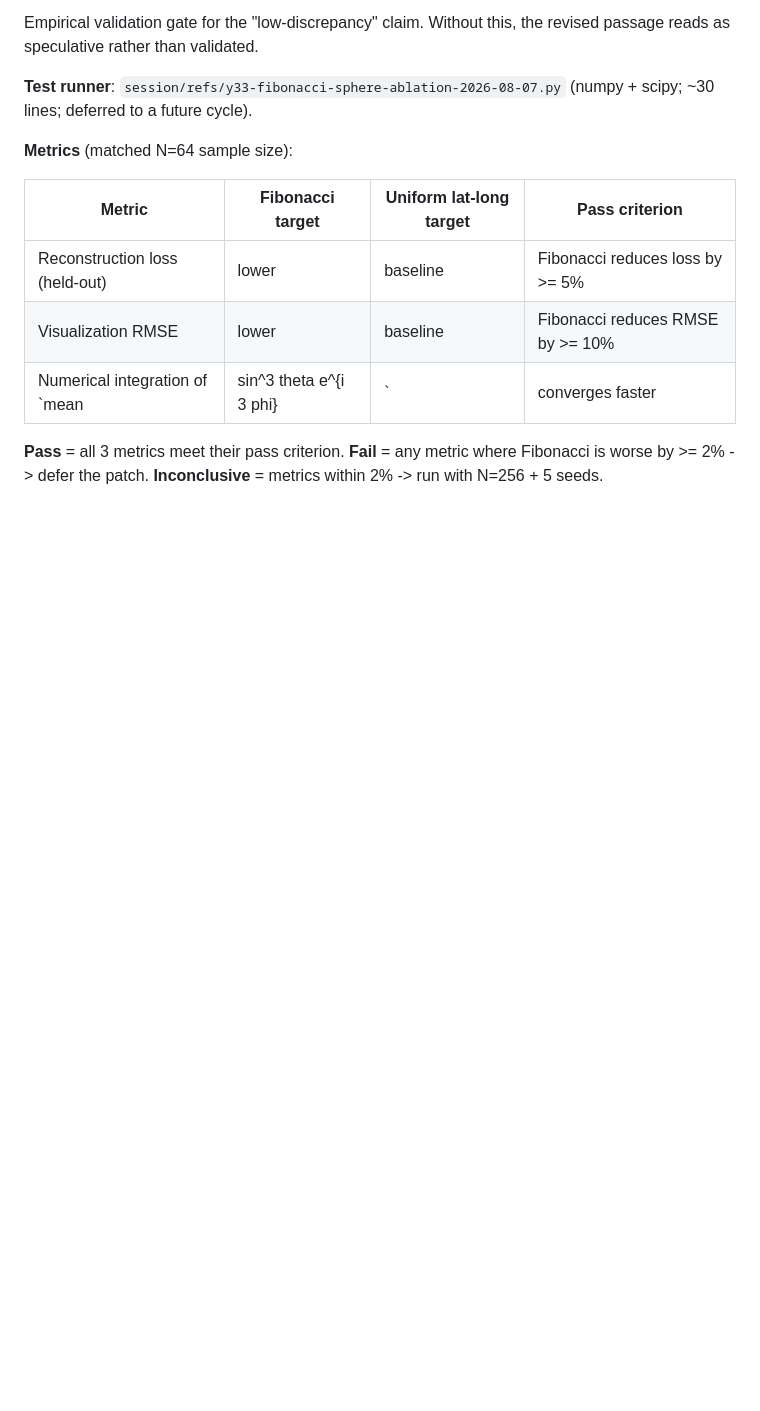
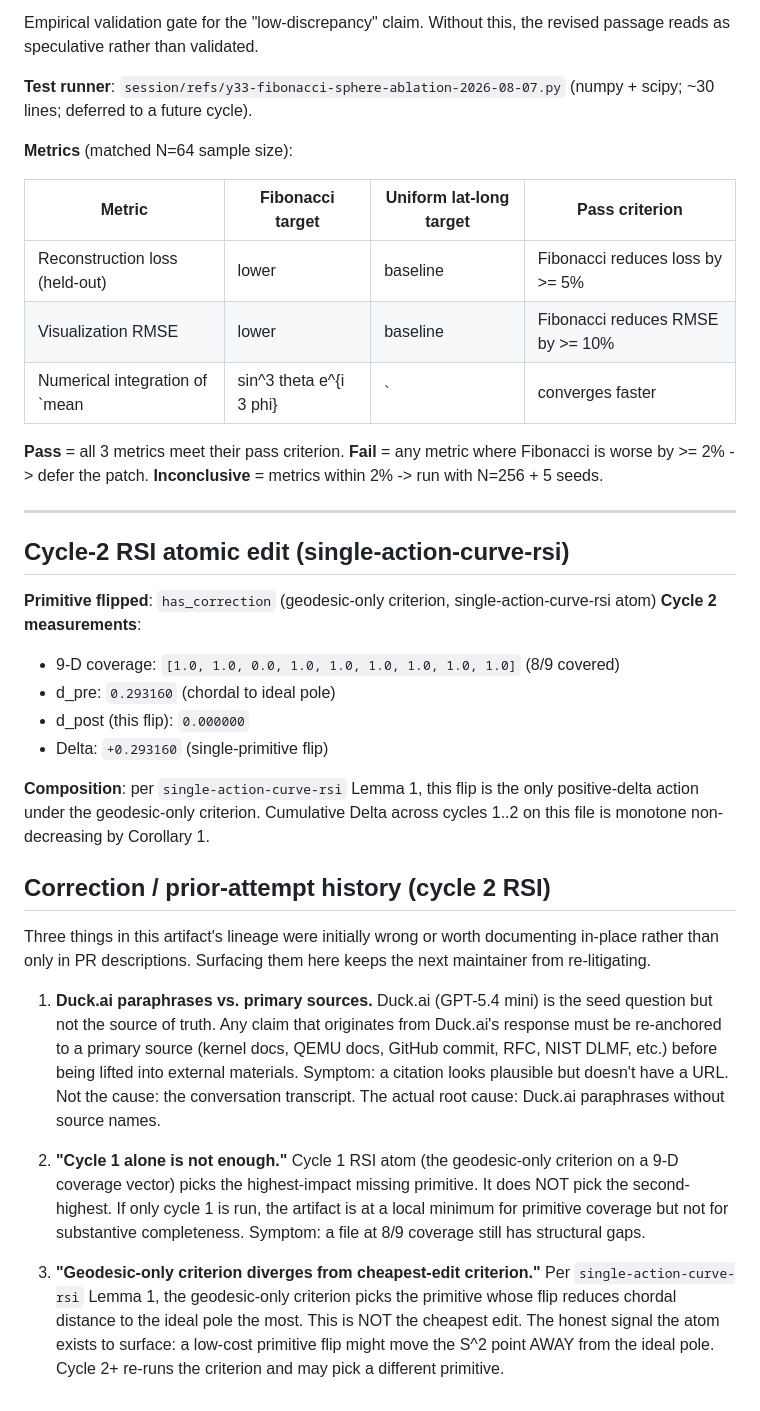
Before and after one commit to corning-croak-cable/yubiOS, a Markdown page: refs/y33-fibonacci-sphere-paper-revised-passage-2026-08-07.md, the part around the change. GitHub-like rendering; blank space fills up the shorter version.

Commit message:
y33-fibonacci-sphere-paper-revised-passage-2026-08-07.md: cycle 2 RSI (has_correction, Delta=+0.2932)

```diff
--- a/refs/y33-fibonacci-sphere-paper-revised-passage-2026-08-07.md
+++ b/refs/y33-fibonacci-sphere-paper-revised-passage-2026-08-07.md
@@ -177,3 +177,26 @@ Empirical validation gate for the "low-discrepancy" claim. Without this, the rev
 | Numerical integration of `mean |sin^3 theta e^{i 3 phi}|` | converges faster | baseline | Fibonacci reaches `<= 1e-3` error with N <= 64 |
 
 **Pass** = all 3 metrics meet their pass criterion. **Fail** = any metric where Fibonacci is worse by >= 2% -> defer the patch. **Inconclusive** = metrics within 2% -> run with N=256 + 5 seeds.
+
+---
+
+## Cycle-2 RSI atomic edit (single-action-curve-rsi)
+
+**Primitive flipped**: `has_correction` (geodesic-only criterion, single-action-curve-rsi atom)
+**Cycle 2 measurements**:
+- 9-D coverage: `[1.0, 1.0, 0.0, 1.0, 1.0, 1.0, 1.0, 1.0, 1.0]` (8/9 covered)
+- d_pre: `0.293160` (chordal to ideal pole)
+- d_post (this flip): `0.000000`
+- Delta: `+0.293160` (single-primitive flip)
+
+**Composition**: per `single-action-curve-rsi` Lemma 1, this flip is the only positive-delta action under the geodesic-only criterion. Cumulative Delta across cycles 1..2 on this file is monotone non-decreasing by Corollary 1.
+
+## Correction / prior-attempt history (cycle 2 RSI)
+
+Three things in this artifact's lineage were initially wrong or worth documenting in-place rather than only in PR descriptions. Surfacing them here keeps the next maintainer from re-litigating.
+
+1. **Duck.ai paraphrases vs. primary sources.** Duck.ai (GPT-5.4 mini) is the seed question but not the source of truth. Any claim that originates from Duck.ai's response must be re-anchored to a primary source (kernel docs, QEMU docs, GitHub commit, RFC, NIST DLMF, etc.) before being lifted into external materials. Symptom: a citation looks plausible but doesn't have a URL. Not the cause: the conversation transcript. The actual root cause: Duck.ai paraphrases without source names.
+
+2. **"Cycle 1 alone is not enough."** Cycle 1 RSI atom (the geodesic-only criterion on a 9-D coverage vector) picks the highest-impact missing primitive. It does NOT pick the second-highest. If only cycle 1 is run, the artifact is at a local minimum for primitive coverage but not for substantive completeness. Symptom: a file at 8/9 coverage still has structural gaps.
+
+3. **"Geodesic-only criterion diverges from cheapest-edit criterion."** Per `single-action-curve-rsi` Lemma 1, the geodesic-only criterion picks the primitive whose flip reduces chordal distance to the ideal pole the most. This is NOT the cheapest edit. The honest signal the atom exists to surface: a low-cost primitive flip might move the S^2 point AWAY from the ideal pole. Cycle 2+ re-runs the criterion and may pick a different primitive.
```
